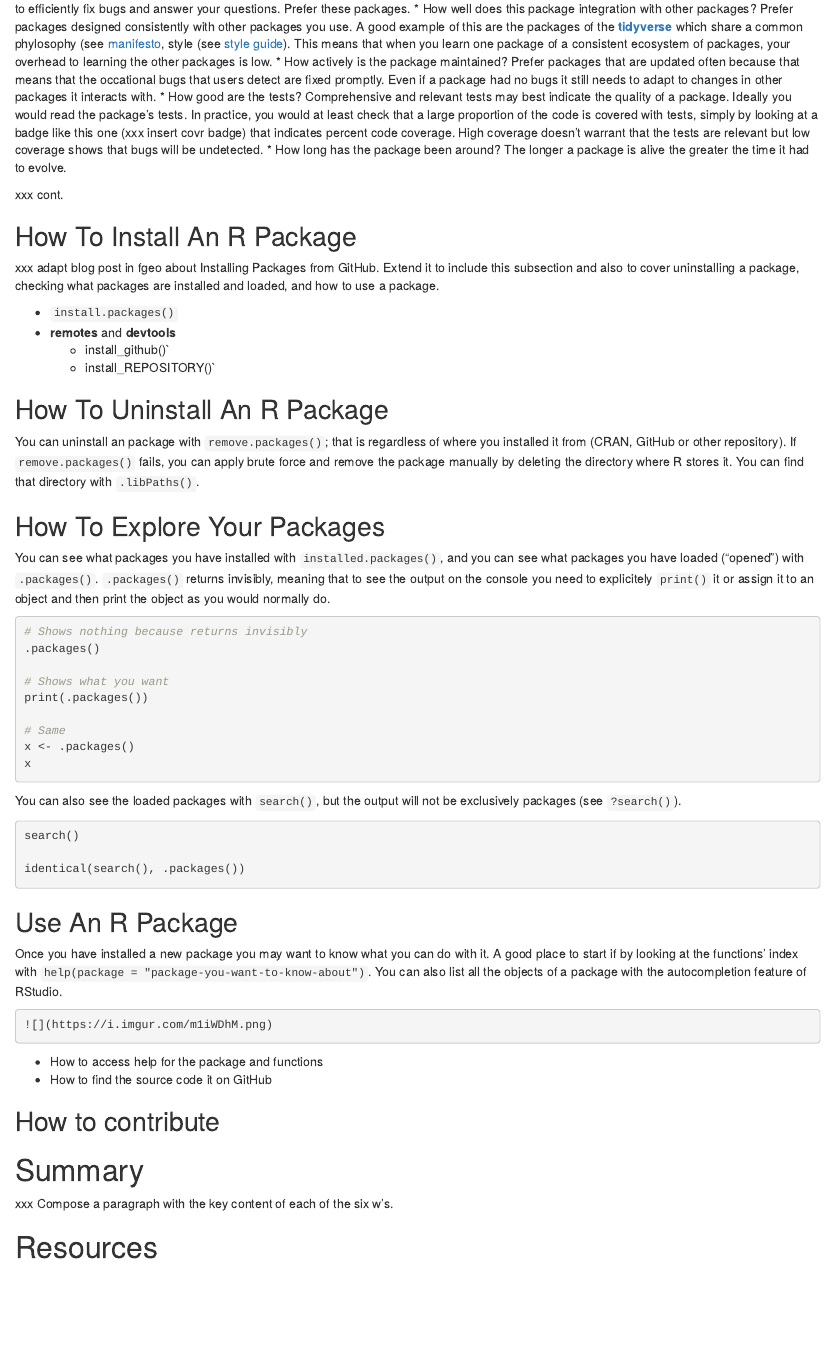
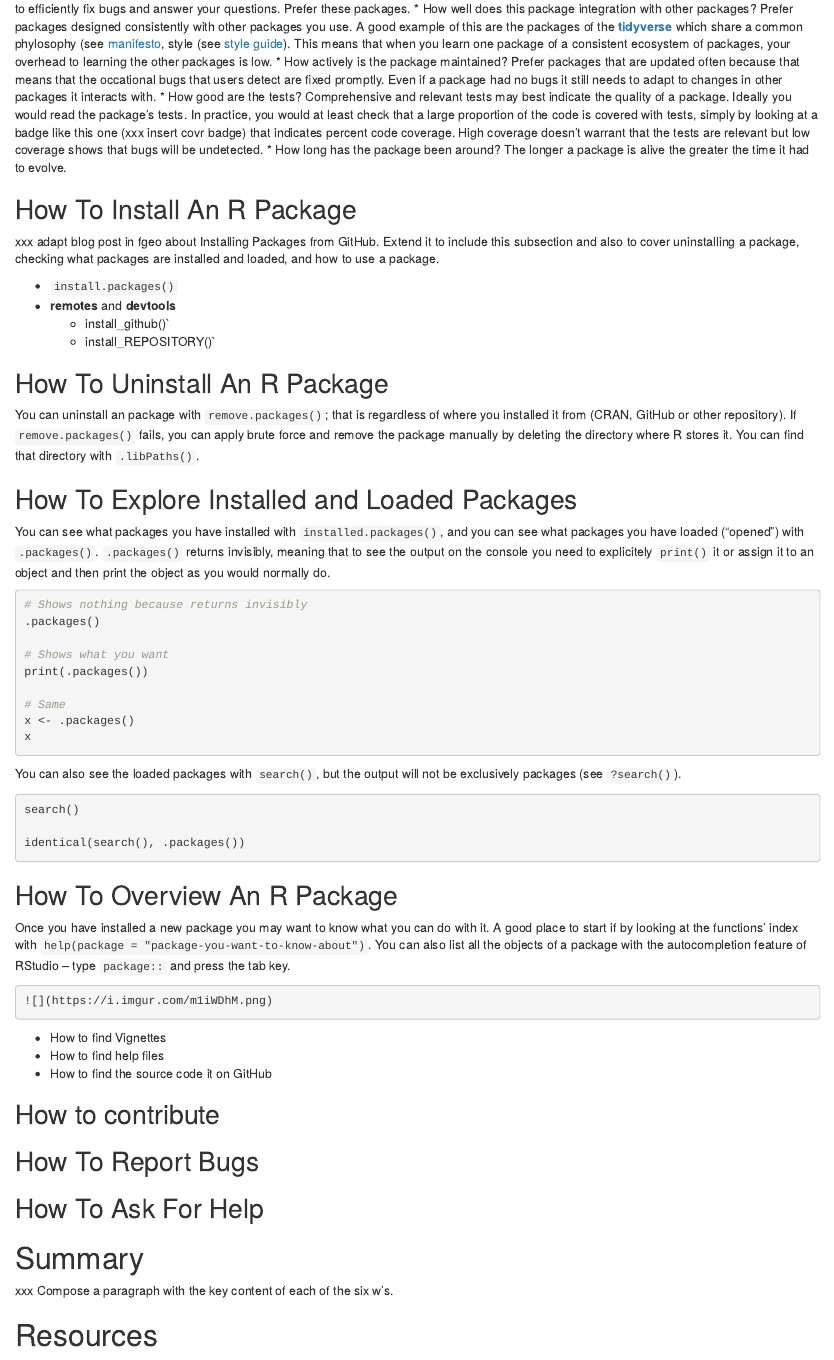
Before and after one commit to maurolepore/pkg6w, an R Markdown document (README.Rmd): the page in a window 1100 px wide, from 2490 px down. Rendered offline with R 4.5, knitr and Pandoc, with nearby package versions.

Commit message:
Update README.Rmd

````diff
--- a/README.Rmd
+++ b/README.Rmd
@@ -83,10 +83,6 @@ To predict how much pleasure or pain an R package will give you, consider these
 * How good are the tests? Comprehensive and relevant tests may best indicate the quality of a package. Ideally you would read the package's tests. In practice, you would at least check that a large proportion of the code is covered with tests, simply by looking at a badge like this one (xxx insert covr badge) that indicates percent code coverage. High coverage doesn't warrant that the tests are relevant but low coverage shows that bugs will be undetected.
 * How long has the package been around? The longer a package is alive the greater the time it had to evolve.
 
-
-
-xxx cont.
-
 ## How To Install An R Package
 
 xxx adapt blog post in fgeo about Installing Packages from GitHub. Extend it to include this subsection and also to cover uninstalling a package, checking what packages are installed and loaded, and how to use a package.
@@ -99,7 +95,7 @@ xxx adapt blog post in fgeo about Installing Packages from GitHub. Extend it to
 ## How To Uninstall An R Package
 You can uninstall an package with `remove.packages()`; that is regardless of where you installed it from (CRAN, GitHub or other repository). If `remove.packages()` fails, you can apply brute force and remove the package manually by deleting the directory where R stores it. You can find that directory with `.libPaths()`.
 
-## How To Explore Your Packages
+## How To Explore Installed and Loaded Packages
 
 You can see what packages you have installed with `installed.packages()`, and you can see what packages you have loaded ("opened") with `.packages()`. `.packages()` returns invisibly, meaning that to see the output on the console you need to explicitely `print()` it or assign it to an object and then print the object as you would normally do.
 
@@ -123,20 +119,24 @@ search()
 identical(search(), .packages())
 ```
 
-## Use An R Package
+## How To Overview An R Package
 
-Once you have installed a new package you may want to know what you can do with it. A good place to start if by looking at the functions' index with `help(package = "package-you-want-to-know-about")`. You can also list all the objects of a package with the autocompletion feature of RStudio.
+Once you have installed a new package you may want to know what you can do with it. A good place to start if by looking at the functions' index with `help(package = "package-you-want-to-know-about")`. You can also list all the objects of a package with the autocompletion feature of RStudio -- type `package::` and press the tab key.
 
 ```R
 ![](https://i.imgur.com/m1iWDhM.png)
 ```
 
-* How to access help for the package and functions
+* How to find Vignettes
+* How to find help files
 * How to find the source code it on GitHub
 
 
+## How to contribute
 
-## How to contribute
+## How To Report Bugs
+
+## How To Ask For Help
 
 # Summary
 
````
